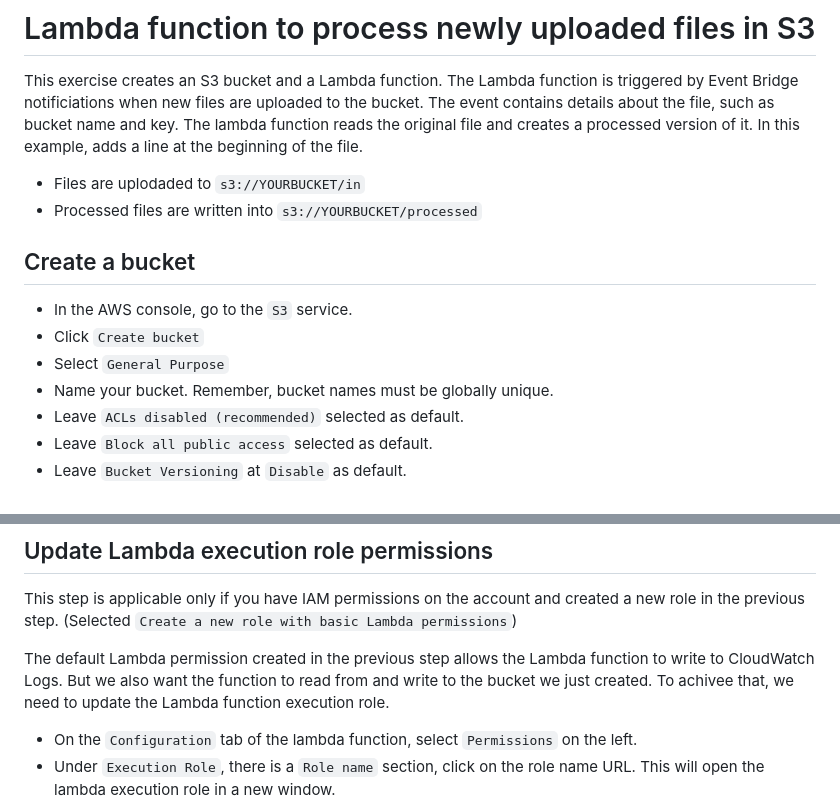
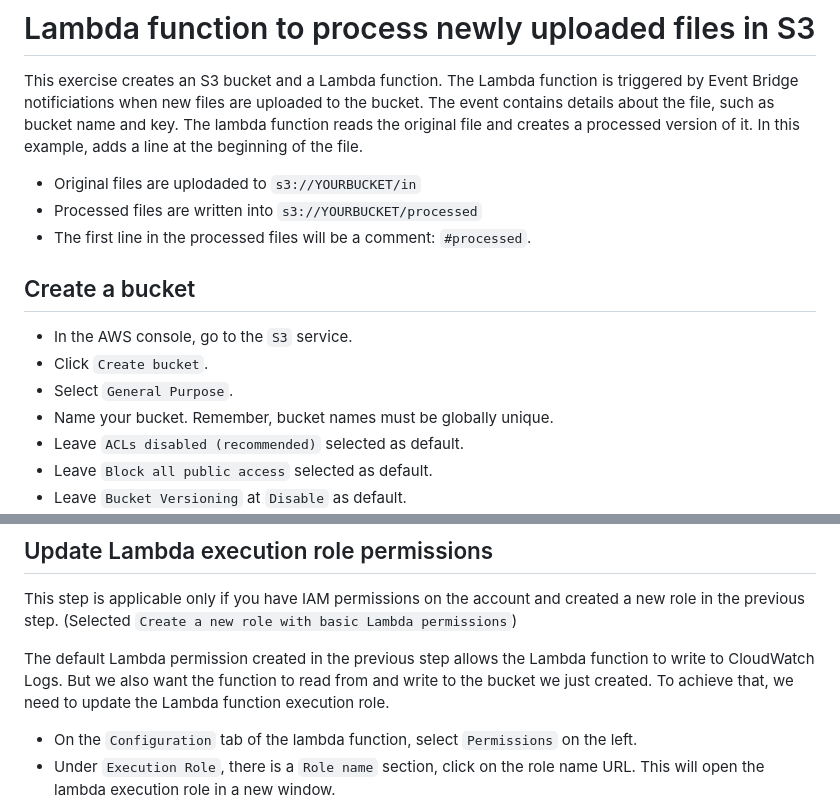
Before and after one commit to mtnemeth/unideb-cloud-infra, a Markdown page: console/LambdaS3FileProcessing.md, 2 parts joined by grey strips. Drawn GitHub-style.

Commit message:
Lambda updated

```diff
--- a/console/LambdaS3FileProcessing.md
+++ b/console/LambdaS3FileProcessing.md
@@ -6,14 +6,15 @@ details about the file, such as bucket name and key. The lambda function reads t
 file and creates a processed version of it. In this example, adds a line at the beginning
 of the file.
 
-- Files are uplodaded to `s3://YOURBUCKET/in`
+- Original files are uplodaded to `s3://YOURBUCKET/in`
 - Processed files are written into `s3://YOURBUCKET/processed`
+- The first line in the processed files will be a comment: `#processed`.
 
 ## Create a bucket
 
 - In the AWS console, go to the `S3` service.
-- Click `Create bucket`
-- Select `General Purpose`
+- Click `Create bucket`.
+- Select `General Purpose`.
 - Name your bucket. Remember, bucket names must be globally unique.
 - Leave `ACLs disabled (recommended)` selected as default.
 - Leave `Block all public access` selected as default.
@@ -48,7 +49,7 @@ This step is applicable only if you have IAM permissions on the account and crea
 (Selected `Create a new role with basic Lambda permissions`)
 
 The default Lambda permission created in the previous step allows the Lambda function to write to CloudWatch Logs.
-But we also want the function to read from and write to the bucket we just created. To achivee that,
+But we also want the function to read from and write to the bucket we just created. To achieve that,
 we need to update the Lambda function execution role.
 
 - On the `Configuration` tab of the lambda function, select `Permissions` on the left.
```
Also changed, not shown: other parts of console/LambdaS3FileProcessing.md (+5 -5 lines), console/LambdaHelloWorld.md (+4 -4 lines).
